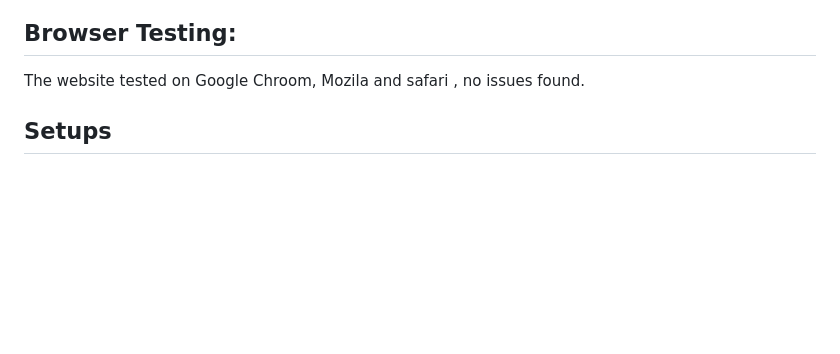
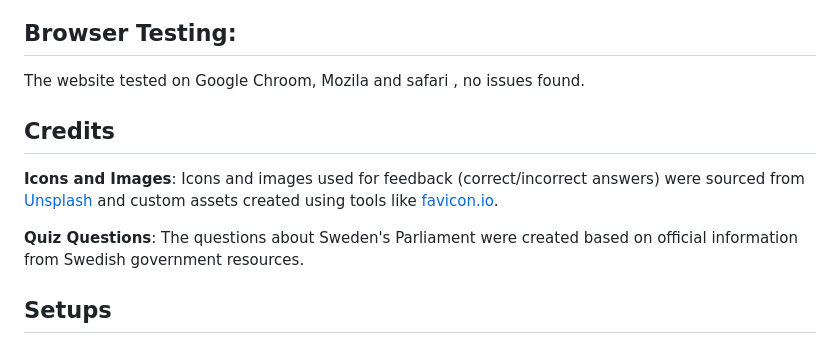
Before and after one commit to behzad17/pp2, a Markdown page: README.md, the part around the change. Drawn GitHub-style; blank space fills up the shorter version.

Commit message:
add Credits section to readme.md file

```diff
--- a/README.md
+++ b/README.md
@@ -34,6 +34,13 @@ This project is a simple online quiz built with HTML, CSS, and JavaScript. The q
 
  ## Browser Testing:
  The website tested on Google Chroom, Mozila and safari , no issues found.
+
+ ## Credits
+
+**Icons and Images**: Icons and images used for feedback (correct/incorrect answers) were sourced from [Unsplash](https://www.shutterstock.com/) and custom assets created using tools like [favicon.io](https://favicon.io).
+
+**Quiz Questions**: The questions about Sweden's Parliament were created based on official information from Swedish government resources.
+
 
  ## Setups
  ### 1- Clone the repository:
```
